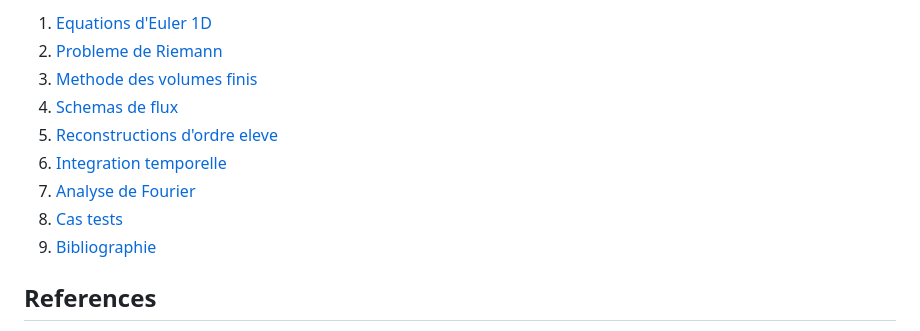
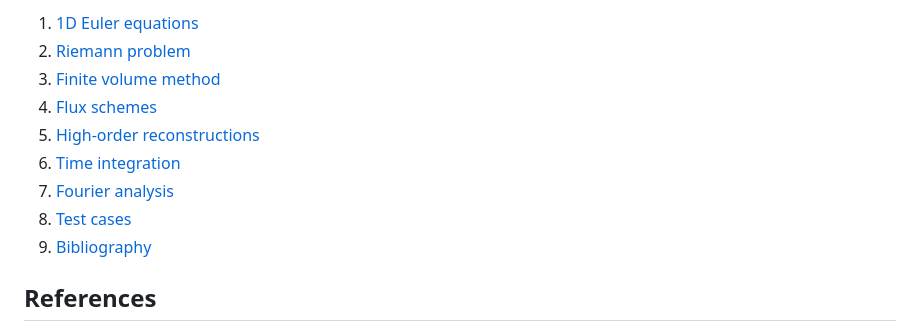
Before and after one commit to fhermet/euler-1d-solver, a Markdown page: README.md, the part around one of its changes. Rendered like a GitHub page.

```diff
--- a/README.md
+++ b/README.md
@@ -142,13 +142,13 @@ La documentation mathematique detaillee est dans le dossier [`docs/`](docs/) :
 
-1. [Equations d'Euler 1D](docs/01_euler_equations.md)
-2. [Probleme de Riemann](docs/02_riemann_problem.md)
-3. [Methode des volumes finis](docs/03_finite_volume.md)
-4. [Schemas de flux](docs/04_flux_schemes.md)
-5. [Reconstructions d'ordre eleve](docs/05_reconstruction.md)
-6. [Integration temporelle](docs/06_time_integration.md)
-7. [Analyse de Fourier](docs/07_fourier_analysis.md)
-8. [Cas tests](docs/08_test_cases.md)
-9. [Bibliographie](docs/bibliography.md)
+1. [1D Euler equations](docs/01_euler_equations.md)
+2. [Riemann problem](docs/02_riemann_problem.md)
+3. [Finite volume method](docs/03_finite_volume.md)
+4. [Flux schemes](docs/04_flux_schemes.md)
+5. [High-order reconstructions](docs/05_reconstruction.md)
+6. [Time integration](docs/06_time_integration.md)
+7. [Fourier analysis](docs/07_fourier_analysis.md)
+8. [Test cases](docs/08_test_cases.md)
+9. [Bibliography](docs/bibliography.md)
 
 ## References
 
```
Also changed, not shown: other parts of README.md (+76 -76 lines).
